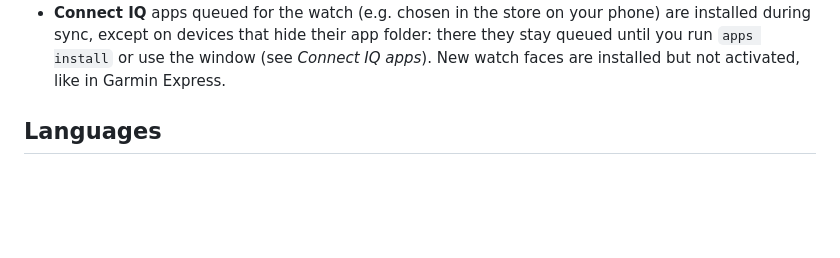
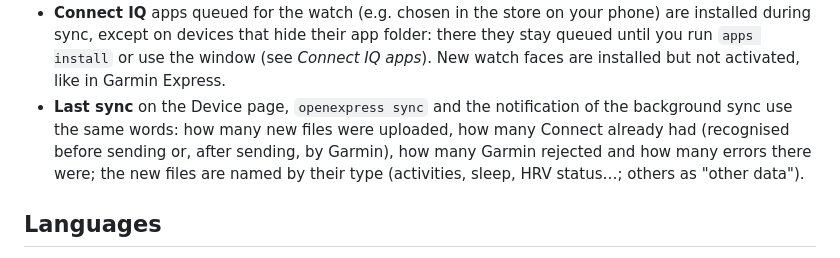
Before and after one commit to TomaszBojanowski/openExpress, a Markdown page: README.md, the part around the change. Rendered like a GitHub page; blank space fills up the shorter version.

Commit message:
README: what the last sync says

```diff
--- a/README.md
+++ b/README.md
@@ -377,6 +377,11 @@ openExpress keeps a log of what it does, to make problems easier to find:
   installed during sync, except on devices that hide their app folder: there they stay
   queued until you run `apps install` or use the window (see *Connect IQ apps*). New watch
   faces are installed but not activated, like in Garmin Express.
+- **Last sync** on the Device page, `openexpress sync` and the notification of the
+  background sync use the same words: how many new files were uploaded, how many Connect
+  already had (recognised before sending or, after sending, by Garmin), how many Garmin
+  rejected and how many errors there were; the new files are named by their type
+  (activities, sleep, HRV status…; others as "other data").
 
 ## Languages
 
```
